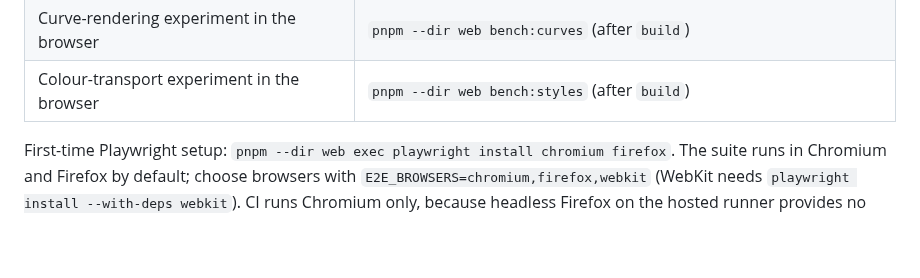
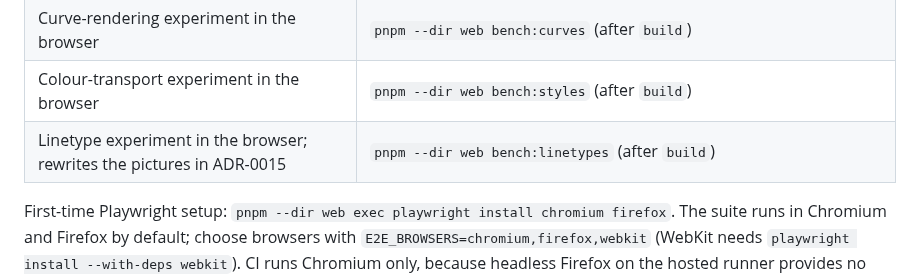
Before and after one commit to cadslate2d/cadslate2d, a Markdown page: README.md, the part around the change. Drawn GitHub-style; blank space fills up the shorter version.

```diff
--- a/README.md
+++ b/README.md
@@ -177,6 +177,7 @@ pnpm --dir web dev
 | Render-transport measurement in the browser | `pnpm --dir web bench:transport` (after `build` and generating `lines-1k`, `-10k`, `-100k`) |
 | Curve-rendering experiment in the browser | `pnpm --dir web bench:curves` (after `build`) |
 | Colour-transport experiment in the browser | `pnpm --dir web bench:styles` (after `build`) |
+| Linetype experiment in the browser; rewrites the pictures in ADR-0015 | `pnpm --dir web bench:linetypes` (after `build`) |
 
 First-time Playwright setup: `pnpm --dir web exec playwright install chromium firefox`. The suite runs in Chromium and Firefox by default; choose browsers with `E2E_BROWSERS=chromium,firefox,webkit` (WebKit needs `playwright install --with-deps webkit`). CI runs Chromium only, because headless Firefox on the hosted runner provides no WebGL2.
 
```
Also changed, not shown: docs/adr/0015-linetype-rendering.md (added, +104 -0 lines), docs/adr/README.md (+1 -0 lines), docs/adr/images/0015-shader-zoom-0.6.png (added), docs/adr/images/0015-shader-zoom-1.5.png (added), docs/adr/images/0015-shader-zoom-4.png (added), docs/adr/images/0015-split-zoom-0.6.png (added), docs/adr/images/0015-split-zoom-1.5.png (added), docs/adr/images/0015-split-zoom-4.png (added), 5 other files.
